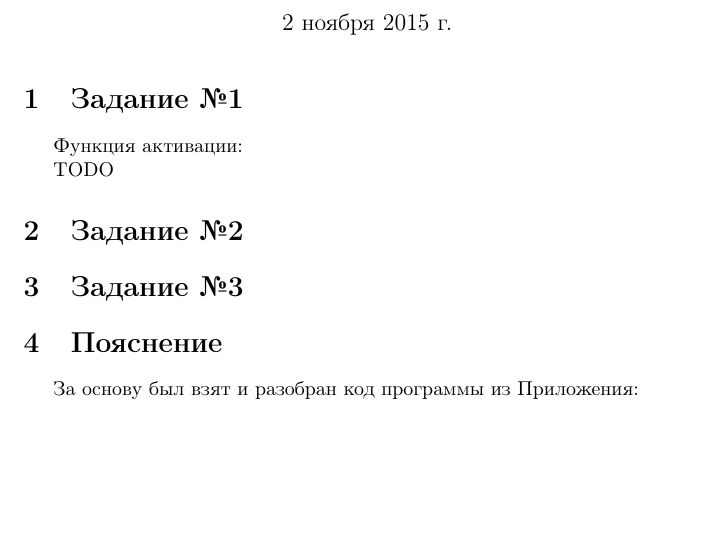
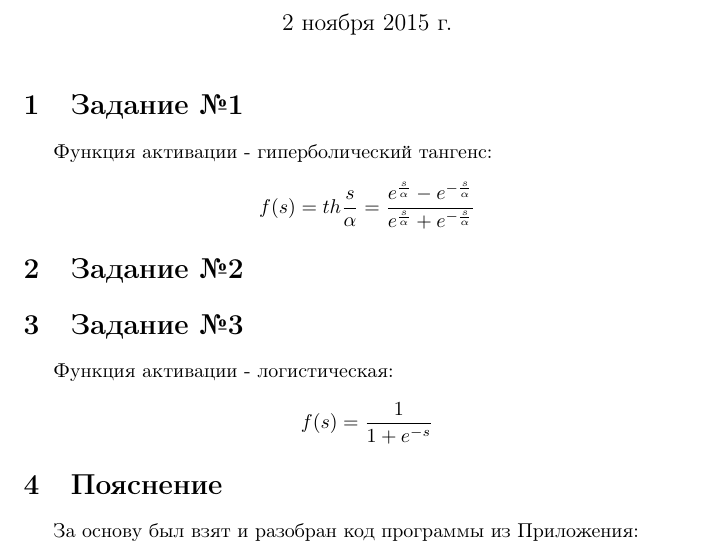
Before and after one commit to SvichkarevAnatoly/Course-Python-Bioinformatics, a LaTeX document (bioseq5/report/report5.tex): part of the page before the commit and part of page 1 of 2 after it, cut so that both start at the same text, the shorter picture padded with empty space. Compiled offline with pdfLaTeX.

Commit message:
feature add description for activation functions

```diff
--- a/bioseq5/report/report5.tex
+++ b/bioseq5/report/report5.tex
@@ -16,13 +16,16 @@
 \maketitle % Печатает заголовок, список авторов и дату
 
 \section{Задание №1}
-Функция активации:
+Функция активации - гиперболический тангенс:
 
-TODO
+\[f(s)=th\frac{s}{\alpha}=\frac{e^\frac{s}{\alpha}-e^{-\frac{s}{\alpha}}}{e^\frac{s}{\alpha}+e^{-\frac{s}{\alpha}}}\]
 
 \section{Задание №2}
 
 \section{Задание №3}
+Функция активации - логистическая:
+
+\[f(s)=\frac{1}{1+e^{-s}}\]
 
 \section{Пояснение}
 За основу был взят и разобран код программы из Приложения:
```
